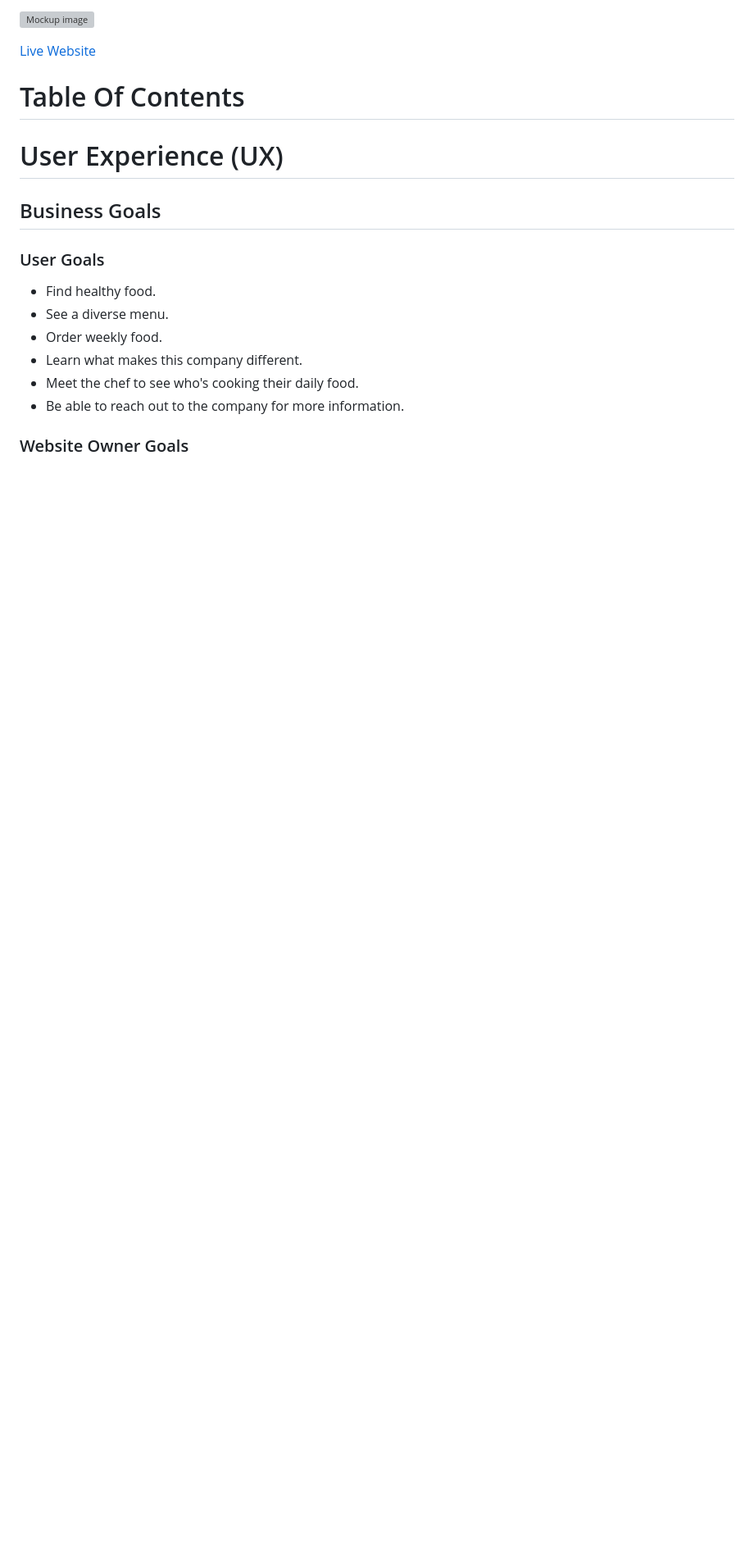
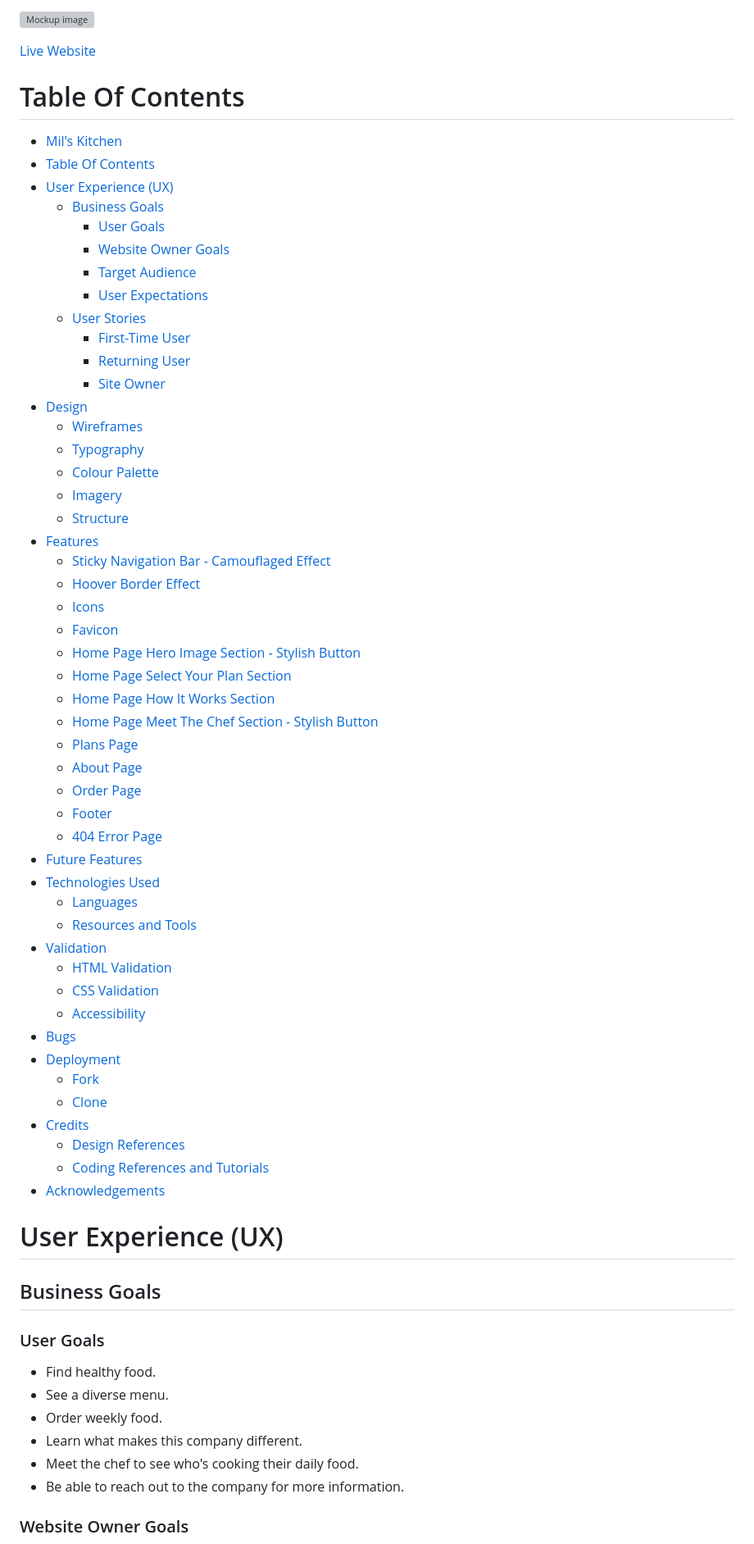
Before and after one commit to tinobragaa/mils-kitchen, a Markdown page: README.md, the part around the change printed below. Shown: that part at 82% size. Rendered like a GitHub page; blank space fills up the shorter version; grey boxes are pictures that could not be loaded.

Commit message:
Updated README table of contents

```diff
--- a/README.md
+++ b/README.md
@@ -8,6 +8,55 @@ Mil's Kitchen is a small business created by a Brazilian chef with the mission o
 [Live Website](https://tinobragaa.github.io/mils-kitchen/)
 
 # Table Of Contents
+
+- [Mil's Kitchen](#mil-s-kitchen)
+- [Table Of Contents](#table-of-contents)
+- [User Experience (UX)](#user-experience--ux-)
+  * [Business Goals](#business-goals)
+    + [User Goals](#user-goals)
+    + [Website Owner Goals](#website-owner-goals)
+    + [Target Audience](#target-audience)
+    + [User Expectations](#user-expectations)
+  * [User Stories](#user-stories)
+    + [First-Time User](#first-time-user)
+    + [Returning User](#returning-user)
+    + [Site Owner](#site-owner)
+- [Design](#design)
+    + [Wireframes](#wireframes)
+    + [Typography](#typography)
+    + [Colour Palette](#colour-palette)
+    + [Imagery](#imagery)
+    + [Structure](#structure)
+- [Features](#features)
+    + [Sticky Navigation Bar - Camouflaged Effect](#sticky-navigation-bar---camouflaged-effect)
+    + [Hoover Border Effect](#hoover-border-effect)
+    + [Icons](#icons)
+    + [Favicon](#favicon)
+    + [Home Page Hero Image Section - Stylish Button](#home-page-hero-image-section---stylish-button)
+    + [Home Page Select Your Plan Section](#home-page-select-your-plan-section)
+    + [Home Page How It Works Section](#home-page-how-it-works-section)
+    + [Home Page Meet The Chef Section - Stylish Button](#home-page-meet-the-chef-section---stylish-button)
+    + [Plans Page](#plans-page)
+    + [About Page](#about-page)
+    + [Order Page](#order-page)
+    + [Footer](#footer)
+    + [404 Error Page](#404-error-page)
+- [Future Features](#future-features)
+- [Technologies Used](#technologies-used)
+    + [Languages](#languages)
+    + [Resources and Tools](#resources-and-tools)
+- [Validation](#validation)
+    + [HTML Validation](#html-validation)
+    + [CSS Validation](#css-validation)
+    + [Accessibility](#accessibility)
+- [Bugs](#bugs)
+- [Deployment](#deployment)
+    + [Fork](#fork)
+    + [Clone](#clone)
+- [Credits](#credits)
+    + [Design References](#design-references)
+    + [Coding References and Tutorials](#coding-references-and-tutorials)
+- [Acknowledgements](#acknowledgements)
 
 # User Experience (UX)
 
```
Also changed, not shown: other parts of README.md (+6 -4 lines).
